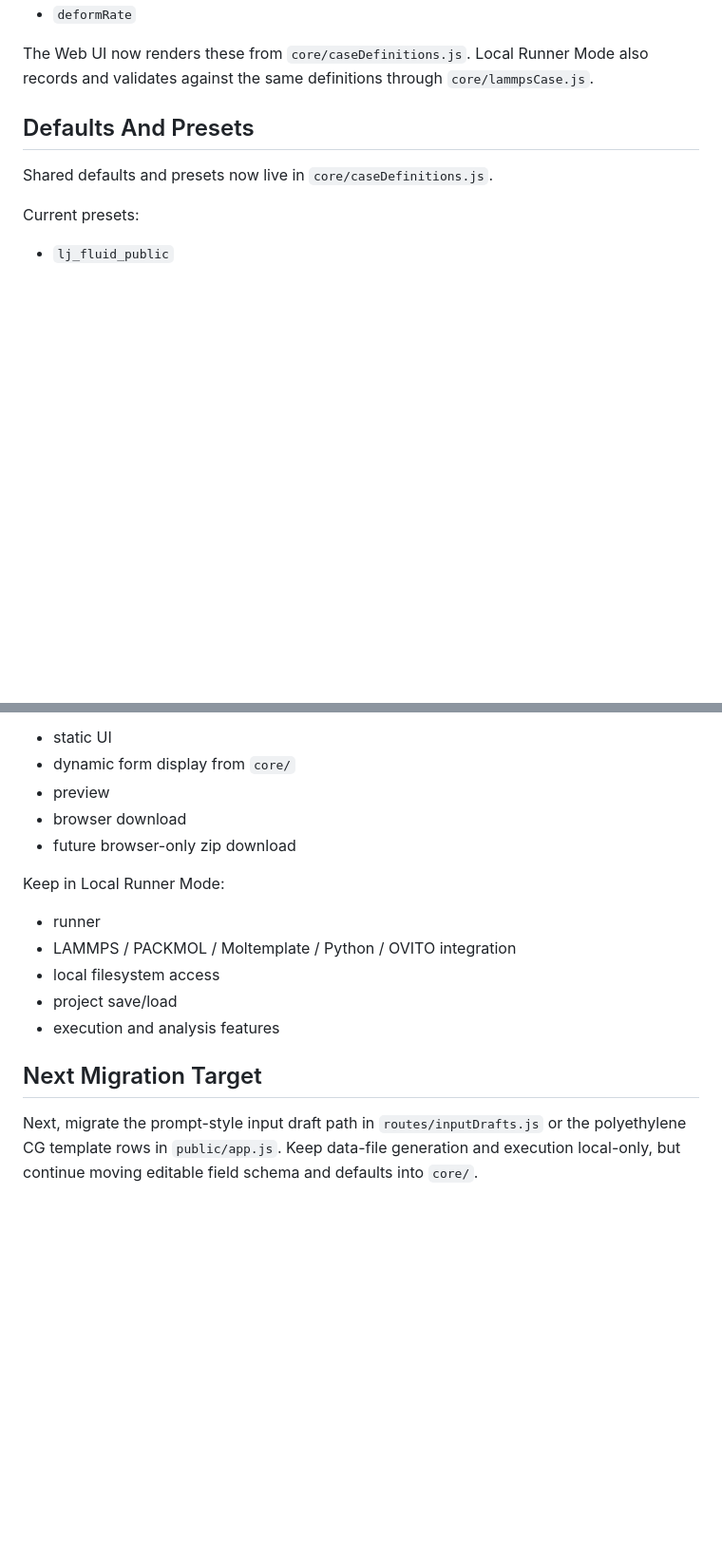
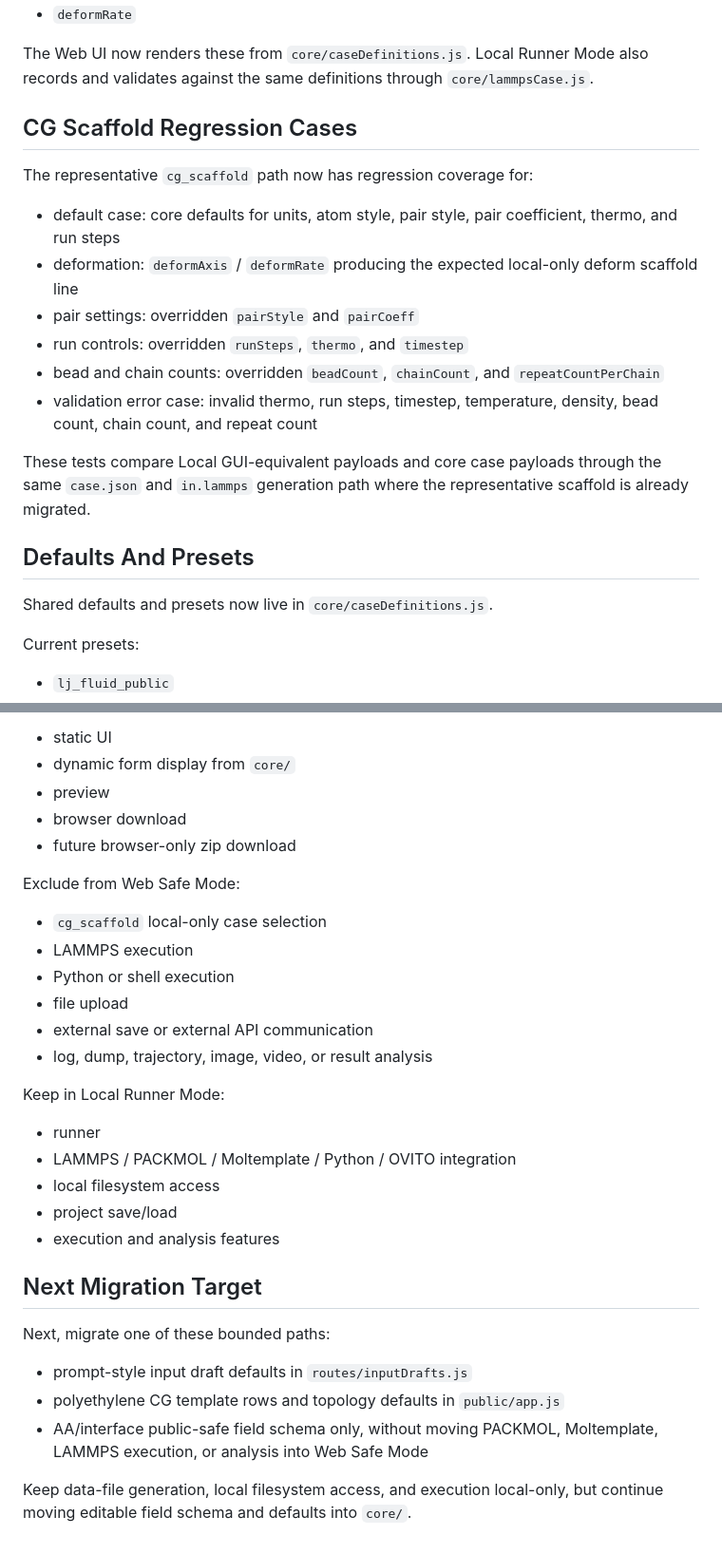
Before and after one commit to hiya7890/lammps-workbench-web, a Markdown page: docs/common_core_inventory.md, 2 parts joined by grey strips. Shown at 95% size. Drawn GitHub-style; blank space fills up the shorter version.

Commit message:
Document CG scaffold core regression coverage

```diff
--- a/docs/common_core_inventory.md
+++ b/docs/common_core_inventory.md
@@ -51,6 +51,19 @@ The second pass adds the representative Local GUI CG scaffold path:
 - `deformRate`
 
 The Web UI now renders these from `core/caseDefinitions.js`. Local Runner Mode also records and validates against the same definitions through `core/lammpsCase.js`.
+
+## CG Scaffold Regression Cases
+
+The representative `cg_scaffold` path now has regression coverage for:
+
+- default case: core defaults for units, atom style, pair style, pair coefficient, thermo, and run steps
+- deformation: `deformAxis` / `deformRate` producing the expected local-only deform scaffold line
+- pair settings: overridden `pairStyle` and `pairCoeff`
+- run controls: overridden `runSteps`, `thermo`, and `timestep`
+- bead and chain counts: overridden `beadCount`, `chainCount`, and `repeatCountPerChain`
+- validation error case: invalid thermo, run steps, timestep, temperature, density, bead count, chain count, and repeat count
+
+These tests compare Local GUI-equivalent payloads and core case payloads through the same `case.json` and `in.lammps` generation path where the representative scaffold is already migrated.
 
 ## Defaults And Presets
 
@@ -135,6 +150,15 @@ Keep in Web Safe Mode:
 - browser download
 - future browser-only zip download
 
+Exclude from Web Safe Mode:
+
+- `cg_scaffold` local-only case selection
+- LAMMPS execution
+- Python or shell execution
+- file upload
+- external save or external API communication
+- log, dump, trajectory, image, video, or result analysis
+
 Keep in Local Runner Mode:
 
 - runner
@@ -145,4 +169,10 @@ Keep in Local Runner Mode:
 
 ## Next Migration Target
 
-Next, migrate the prompt-style input draft path in `routes/inputDrafts.js` or the polyethylene CG template rows in `public/app.js`. Keep data-file generation and execution local-only, but continue moving editable field schema and defaults into `core/`.
+Next, migrate one of these bounded paths:
+
+- prompt-style input draft defaults in `routes/inputDrafts.js`
+- polyethylene CG template rows and topology defaults in `public/app.js`
+- AA/interface public-safe field schema only, without moving PACKMOL, Moltemplate, LAMMPS execution, or analysis into Web Safe Mode
+
+Keep data-file generation, local filesystem access, and execution local-only, but continue moving editable field schema and defaults into `core/`.
```
Also changed, not shown: other parts of docs/common_core_inventory.md (+3 -1 lines).
